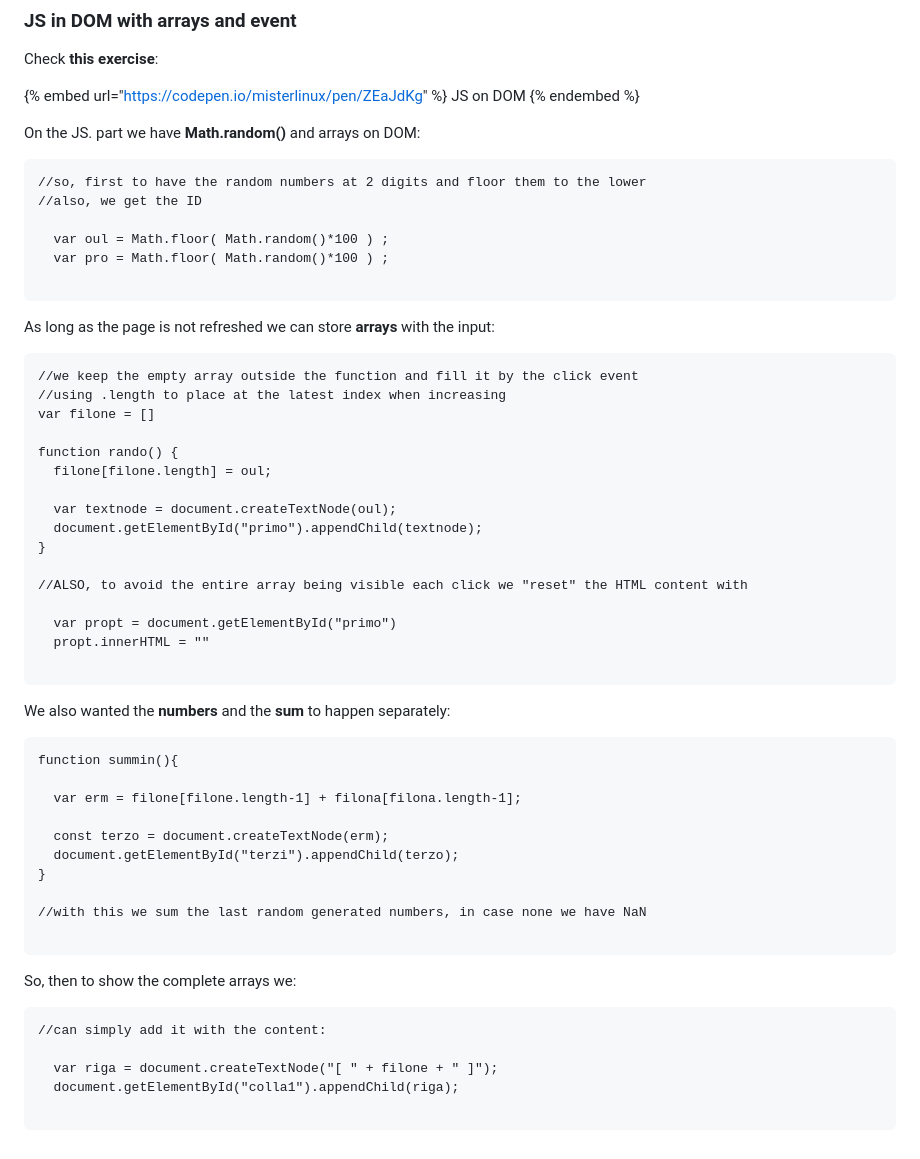
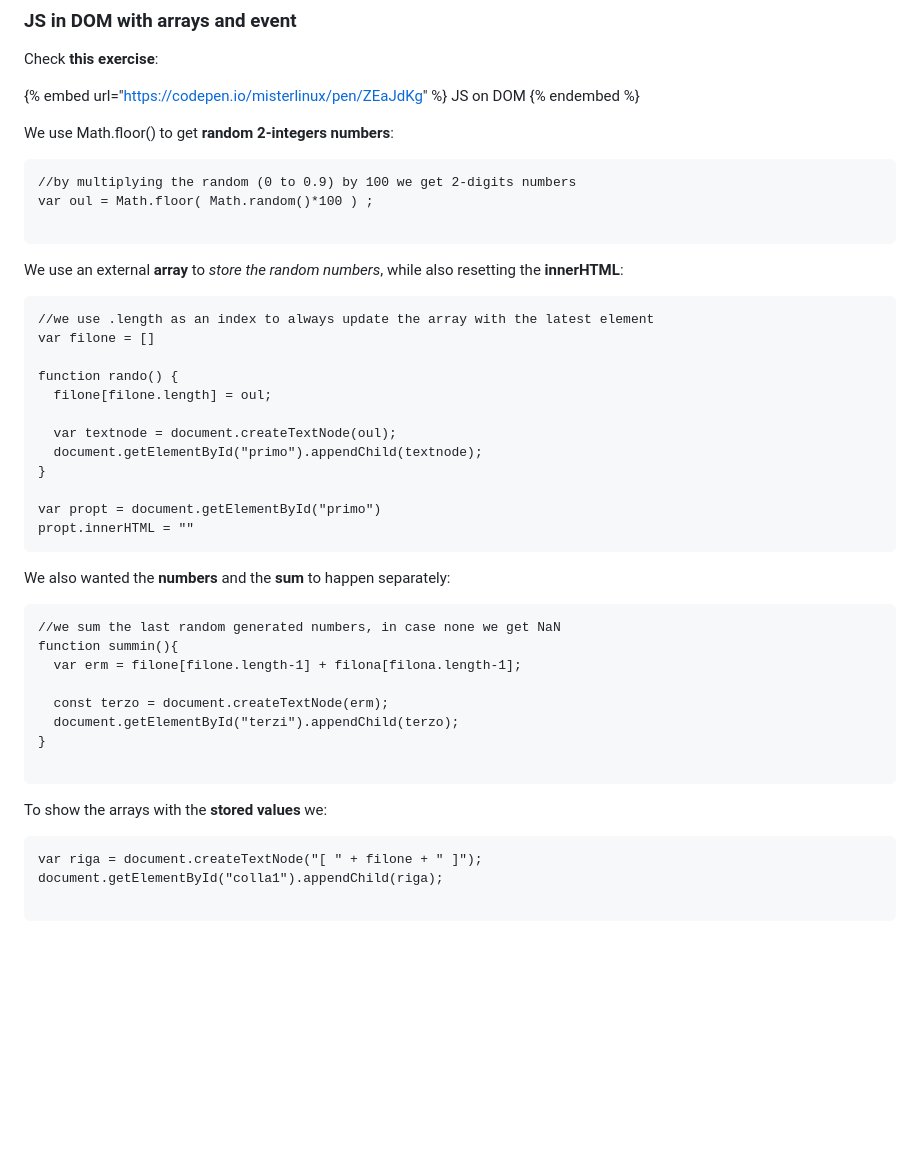
Before and after one commit to Misterlinux/GitBook-experience, a Markdown page: js/js-1.md, the part around the change. GitHub-like rendering; blank space fills up the shorter version.

Commit message:
GITBOOK-327: change request with no subject merged in GitBook

````diff
--- a/js/js-1.md
+++ b/js/js-1.md
@@ -675,22 +675,18 @@ Check **this exercise**:
 JS on DOM
 {% endembed %}
 
-On the JS. part we have **Math.random()** and arrays on DOM:
+We use Math.floor() to get **random 2-integers numbers**:
 
 ```
-//so, first to have the random numbers at 2 digits and floor them to the lower
-//also, we get the ID
-
-  var oul = Math.floor( Math.random()*100 ) ;
-  var pro = Math.floor( Math.random()*100 ) ;
+//by multiplying the random (0 to 0.9) by 100 we get 2-digits numbers
+var oul = Math.floor( Math.random()*100 ) ;
 
 ```
 
-As long as the page is not refreshed we can store **arrays** with the input:
+We use an external **array** to _store the random numbers_, while also resetting the **innerHTML**:
 
 ```
-//we keep the empty array outside the function and fill it by the click event
-//using .length to place at the latest index when increasing
+//we use .length as an index to always update the array with the latest element
 var filone = []
 
 function rando() {
@@ -700,34 +696,27 @@ function rando() {
   document.getElementById("primo").appendChild(textnode);
 }
 
-//ALSO, to avoid the entire array being visible each click we "reset" the HTML content with
-
-  var propt = document.getElementById("primo")
-  propt.innerHTML = ""
-
+var propt = document.getElementById("primo")
+propt.innerHTML = ""
 ```
 
 We also wanted the **numbers** and the **sum** to happen separately:
 
 ```
+//we sum the last random generated numbers, in case none we get NaN
 function summin(){
-
   var erm = filone[filone.length-1] + filona[filona.length-1];
 
   const terzo = document.createTextNode(erm);
   document.getElementById("terzi").appendChild(terzo);
 }
 
-//with this we sum the last random generated numbers, in case none we have NaN
+```
+
+To show the arrays with the **stored values** we:
 
 ```
-
-So, then to show the complete arrays we:
+var riga = document.createTextNode("[ " + filone + " ]");
+document.getElementById("colla1").appendChild(riga);
 
 ```
-//can simply add it with the content:
-
-  var riga = document.createTextNode("[ " + filone + " ]");
-  document.getElementById("colla1").appendChild(riga);
-
-```
````
